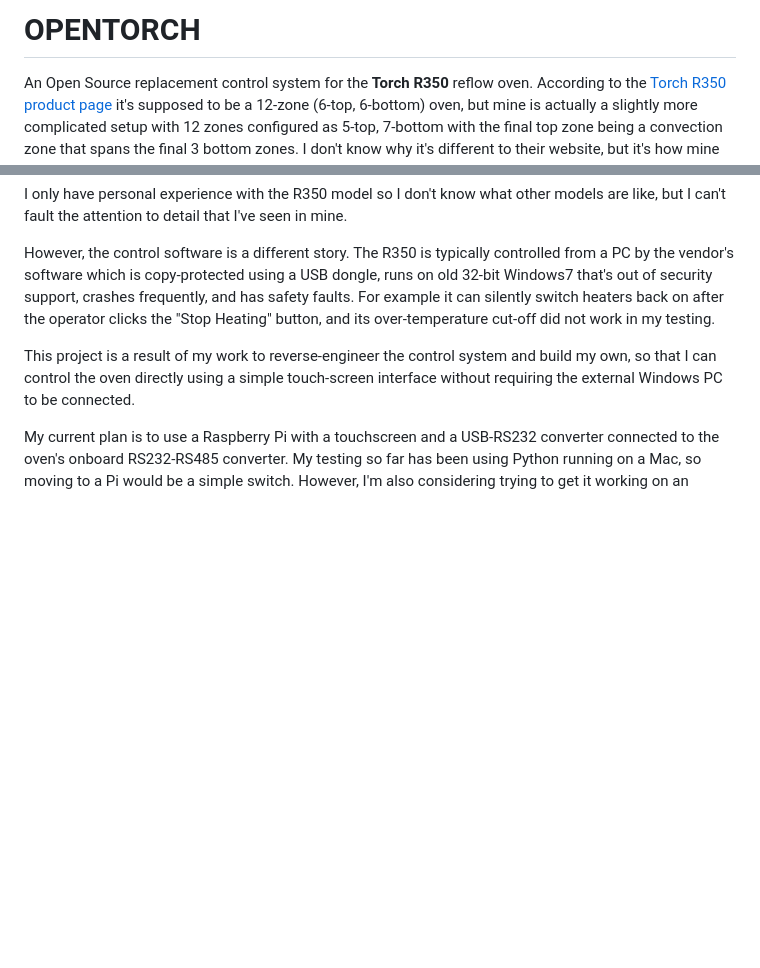
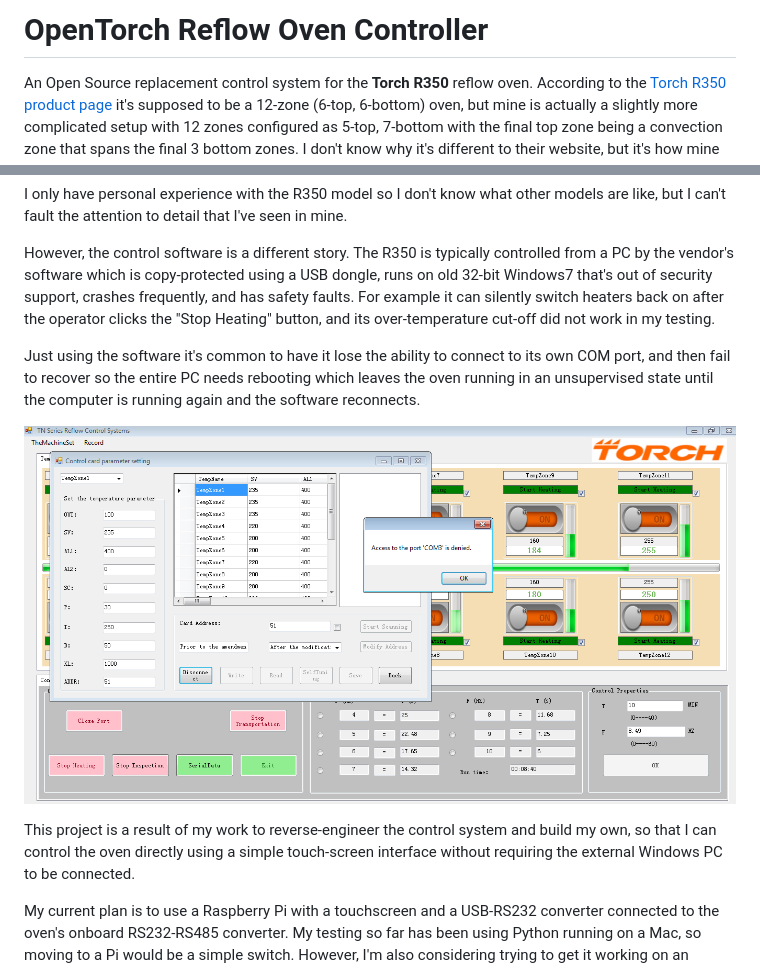
Before and after one commit to SuperHouse/OpenTorch, a Markdown page: README.md, 2 parts joined by grey strips. GitHub-like rendering; pictures changed too: media/torch-r350-software.png (added); blank space fills up the shorter version.

Commit message:
Added images to README and updated project description

```diff
--- a/README.md
+++ b/README.md
@@ -1,4 +1,4 @@
-# OPENTORCH
+# OpenTorch Reflow Oven Controller
 
 An Open Source replacement control system for the **Torch R350** reflow oven. According to the [Torch R350 product page](http://www.torchsmt.com/R350-Desk-type-reflow-oven-pd52092.html) it's supposed to be a 12-zone (6-top, 6-bottom) oven, but mine is actually a slightly more complicated setup with 12 zones configured as 5-top, 7-bottom with the final top zone being a convection zone that spans the final 3 bottom zones. I don't know why it's different to their website, but it's how mine was built! Mine is the 3-phase version.
 
@@ -9,6 +13,10 @@ They even labelled all the SSRs and internal cables that the customer should nev
 I only have personal experience with the R350 model so I don't know what other models are like, but I can't fault the attention to detail that I've seen in mine.
 
 However, the control software is a different story. The R350 is typically controlled from a PC by the vendor's software which is copy-protected using a USB dongle, runs on old 32-bit Windows7 that's out of security support, crashes frequently, and has safety faults. For example it can silently switch heaters back on after the operator clicks the "Stop Heating" button, and its over-temperature cut-off did not work in my testing.
+
+Just using the software it's common to have it lose the ability to connect to its own COM port, and then fail to recover so the entire PC needs rebooting which leaves the oven running in an unsupervised state until the computer is running again and the software reconnects.
+
+![Torch software on Windows 7](media/torch-r350-software.png)
 
 This project is a result of my work to reverse-engineer the control system and build my own, so that I can control the oven directly using a simple touch-screen interface without requiring the external Windows PC to be connected.
 
```
Also changed, not shown: other parts of README.md (+5 -1 lines), 2 other files.
